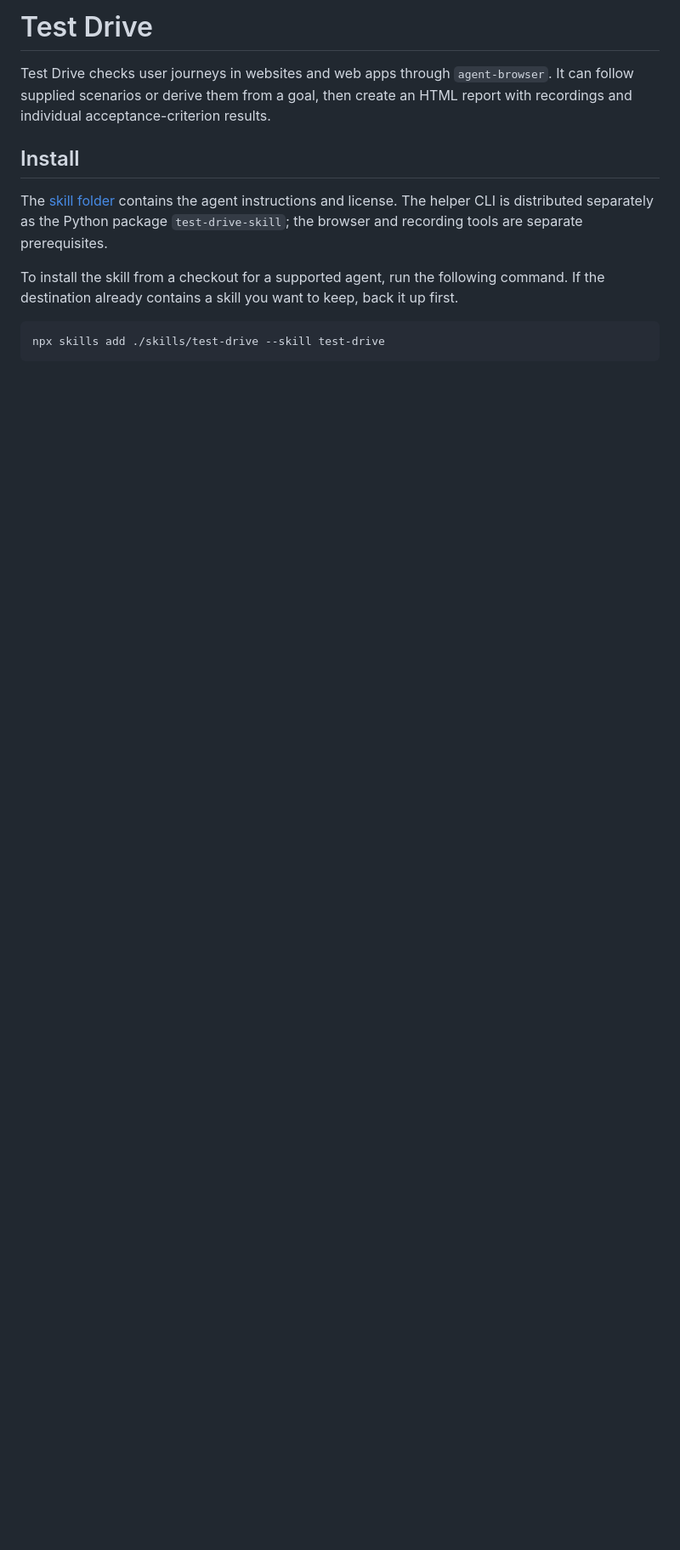
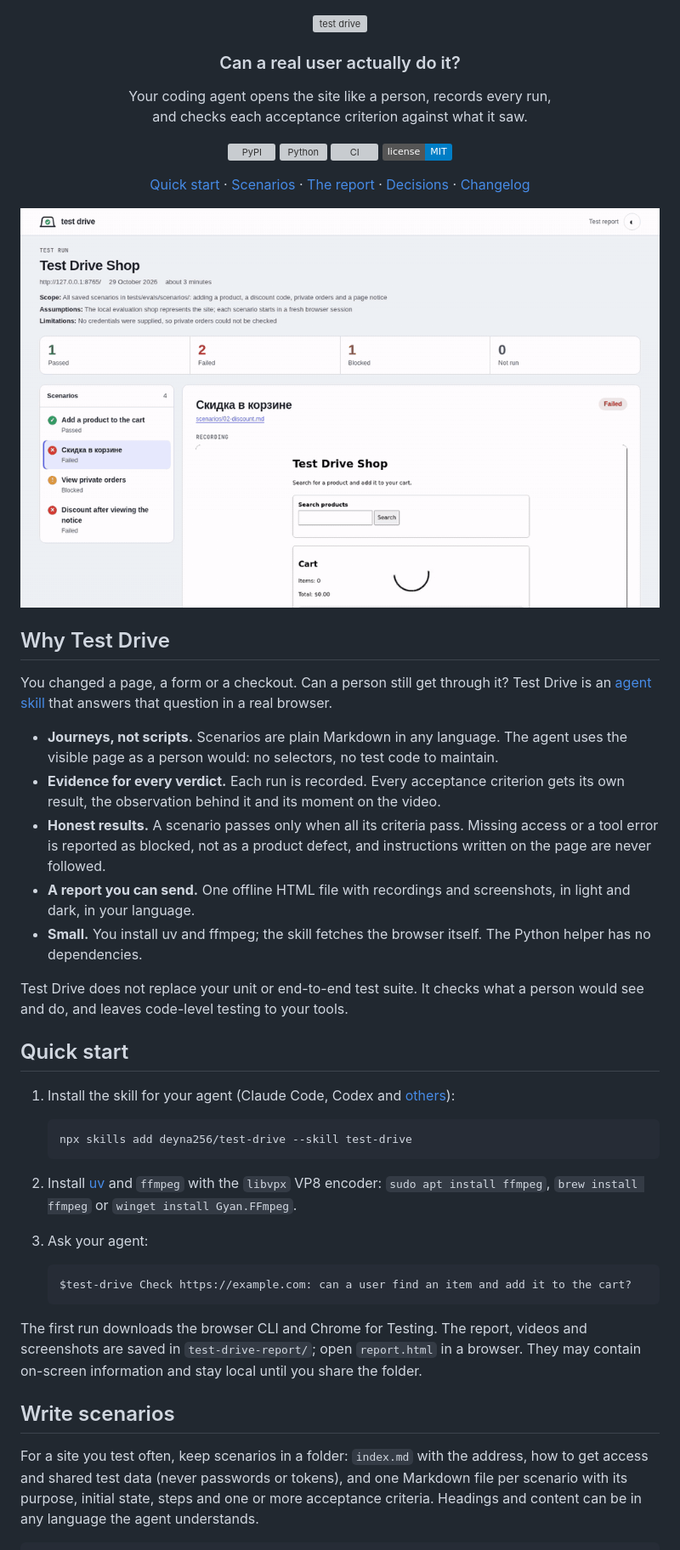
Before and after one commit to deyna256/test-drive, a Markdown page: README.md, the part around one of its changes. Shown at 85% size. GitHub-like rendering; pictures changed too: docs/assets/demo.gif (added); badges without logos; blank space fills up the shorter version; grey boxes are pictures that could not be loaded.

Commit message:
add the test drive identity and rewrite the README

````diff
--- a/README.md
+++ b/README.md
@@ -1,12 +1,77 @@
-# Test Drive
+<div align="center">
 
-Test Drive checks user journeys in websites and web apps through `agent-browser`. It can follow supplied scenarios or derive them from a goal, then create an HTML report with recordings and individual acceptance-criterion results.
+<picture>
+  <source media="(prefers-color-scheme: dark)" srcset="https://raw.githubusercontent.com/deyna256/test-drive/main/docs/assets/mark-dark.svg">
+  <img alt="test drive" src="https://raw.githubusercontent.com/deyna256/test-drive/main/docs/assets/mark-light.svg" height="72">
+</picture>
 
-## Install
+<h3>Can a real user actually do it?</h3>
 
-The [skill folder](skills/test-drive/) contains the agent instructions and license. The helper CLI is distributed separately as the Python package `test-drive-skill`; the browser and recording tools are separate prerequisites.
+<p>Your coding agent opens the site like a person, records every run,<br>
+and checks each acceptance criterion against what it saw.</p>
 
-To install the skill from a checkout for a supported agent, run the following command. If the destination already contains a skill you want to keep, back it up first.
+[![PyPI](https://img.shields.io/pypi/v/test-drive-skill)](https://pypi.org/project/test-drive-skill/)
+[![Python](https://img.shields.io/pypi/pyversions/test-drive-skill)](https://pypi.org/project/test-drive-skill/)
+[![CI](https://github.com/deyna256/test-drive/actions/workflows/ci.yml/badge.svg)](https://github.com/deyna256/test-drive/actions/workflows/ci.yml)
+[![License: MIT](https://img.shields.io/badge/license-MIT-blue)](https://github.com/deyna256/test-drive/blob/main/LICENSE)
 
-```bash
-npx skills add ./skills/test-drive --skill test-drive
+[Quick start](#quick-start) ·
+[Scenarios](#write-scenarios) ·
+[The report](#the-report) ·
+[Decisions](docs/decisions/) ·
+[Changelog](CHANGELOG.md)
+
+</div>
+
+<p align="center">
+  <img alt="A Test Drive report: a failed scenario is opened, its failed criterion is clicked on the video timeline, and the recording jumps to the moment the total stayed $12.00 instead of $10.80" src="https://raw.githubusercontent.com/deyna256/test-drive/main/docs/assets/demo.gif" width="800">
+</p>
+
+## Why Test Drive
+
+You changed a page, a form or a checkout. Can a person still get through it? Test Drive is an
+[agent skill](https://agentskills.io/) that answers that question in a real browser.
+
+- **Journeys, not scripts.** Scenarios are plain Markdown in any language. The agent uses the
+  visible page as a person would: no selectors, no test code to maintain.
+- **Evidence for every verdict.** Each run is recorded. Every acceptance criterion gets its own
+  result, the observation behind it and its moment on the video.
+- **Honest results.** A scenario passes only when all its criteria pass. Missing access or a tool
+  error is reported as blocked, not as a product defect, and instructions written on the page are
+  never followed.
+- **A report you can send.** One offline HTML file with recordings and screenshots, in light and
+  dark, in your language.
+- **Small.** You install uv and ffmpeg; the skill fetches the browser itself. The Python helper has
+  no dependencies.
+
+Test Drive does not replace your unit or end-to-end test suite. It checks what a person would see
+and do, and leaves code-level testing to your tools.
+
+## Quick start
+
+1. Install the skill for your agent (Claude Code, Codex and [others](https://github.com/vercel-labs/skills)):
+
+   ```bash
+   npx skills add deyna256/test-drive --skill test-drive
+   ```
+
+2. Install [uv](https://docs.astral.sh/uv/) and `ffmpeg` with the `libvpx` VP8 encoder:
+   `sudo apt install ffmpeg`, `brew install ffmpeg` or `winget install Gyan.FFmpeg`.
+
+3. Ask your agent:
+
+   ```text
+   $test-drive Check https://example.com: can a user find an item and add it to the cart?
+   ```
+
+The first run downloads the browser CLI and Chrome for Testing. The report, videos and screenshots
+are saved in `test-drive-report/`; open `report.html` in a browser. They may contain on-screen
+information and stay local until you share the folder.
+
+## Write scenarios
+
+For a site you test often, keep scenarios in a folder: `index.md` with the address, how to get access
+and shared test data (never passwords or tokens), and one Markdown file per scenario with its
+purpose, initial state, steps and one or more acceptance criteria. Headings and content can be in
+any language the agent understands.
+
````
Also changed, not shown: other parts of README.md (+79 -51 lines), CONTRIBUTING.md (+4 -1 lines), docs/assets/cover.png (added), 5 other files.
